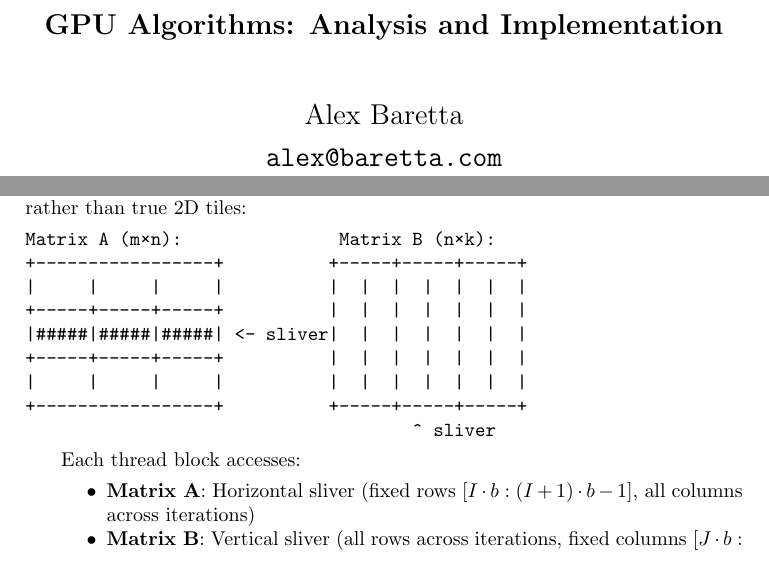
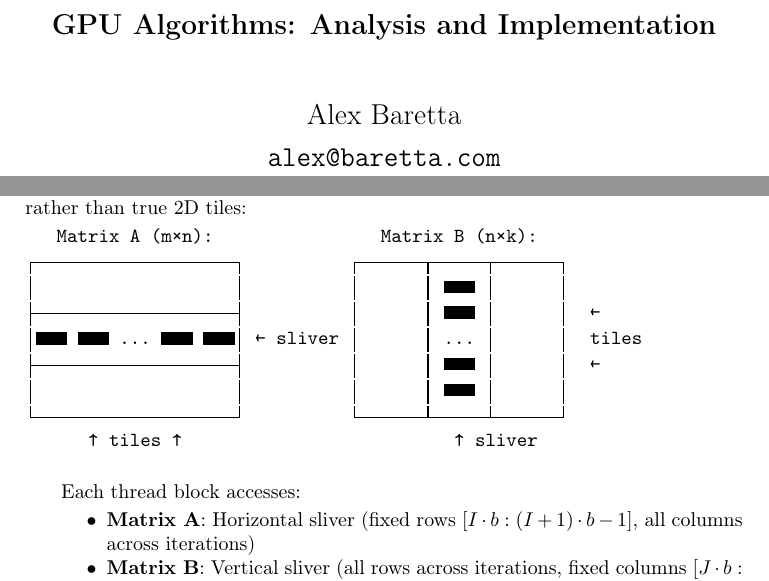
Before and after one commit to alexbaretta/gpu_algos, a LaTeX book (docs/gpu_algorithms/gpu_algorithms.tex): two parts of pages 1 and 7 of 10, joined at a grey line, cut so that both start at the same text. Compiled offline with pdfLaTeX.

Commit message:
gpu_algos: improved ascii art

```diff
--- a/docs/gpu_algorithms/gpu_algorithms.tex
+++ b/docs/gpu_algorithms/gpu_algorithms.tex
@@ -1,10 +1,11 @@
 \documentclass{amsbook}
-\usepackage{amsmath, amssymb, amsthm}
+\usepackage[utf8]{inputenc}
+\usepackage[T1]{fontenc}
 \usepackage{algorithm}
 \usepackage{algpseudocode}
-\usepackage{listings}
-\usepackage{xcolor}
-\usepackage{graphicx}
+
+\usepackage{pmboxdraw}
+\pmboxdrawsetup{Block/box={\texttt{0}}}
 
 \title{GPU Algorithms: Analysis and Implementation}
 \author{Alex Baretta \\
@@ -133,17 +134,17 @@ C_{I \cdot b + t_y, J \cdot b + t_x} = \sum_{\ell=1}^{n} A_{I \cdot b + t_y, \el
 \paragraph{Memory Access Pattern:} While we process square $b \times b$ tiles in shared memory during each iteration, the overall access pattern across all iterations creates \textbf{slivers} rather than true 2D tiles:
 
 \begin{center}
-\begin{verbatim}
-Matrix A (m×n):               Matrix B (n×k):
-+-----------------+          +-----+-----+-----+
-|     |     |     |          |  |  |  |  |  |  |
-+-----+-----+-----+          |  |  |  |  |  |  |
-|#####|#####|#####| <- sliver|  |  |  |  |  |  |
-+-----+-----+-----+          |  |  |  |  |  |  |
-|     |     |     |          |  |  |  |  |  |  |
-+-----------------+          +-----+-----+-----+
-                                     ^ sliver
-\end{verbatim}
+    \begin{verbatim}
+   Matrix A (m×n):                Matrix B (n×k):
+┌───────────────────┐          ┌──────┬─────┬──────┐
+│                   │          │      │ ███ │      │
+├───────────────────┤          │      │ ███ │      │  ←
+│███ ███ ... ███ ███│ ← sliver │      │ ... │      │  tiles
+├───────────────────┤          │      │ ███ │      │  ←
+│                   │          │      │ ███ │      │
+└───────────────────┘          └──────┴─────┴──────┘
+      ↑ tiles ↑                          ↑ sliver
+    \end{verbatim}
 \end{center}
 
 Each thread block accesses:
```
